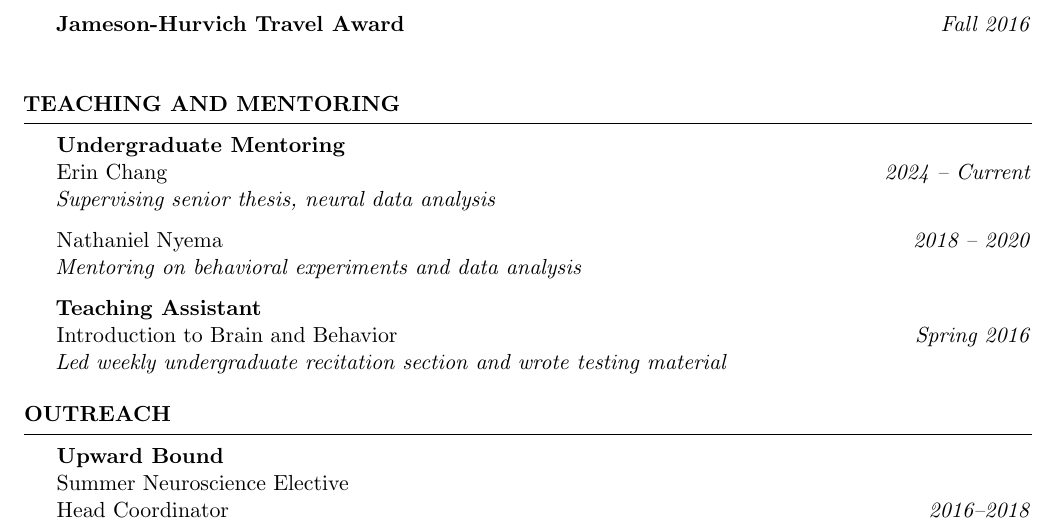
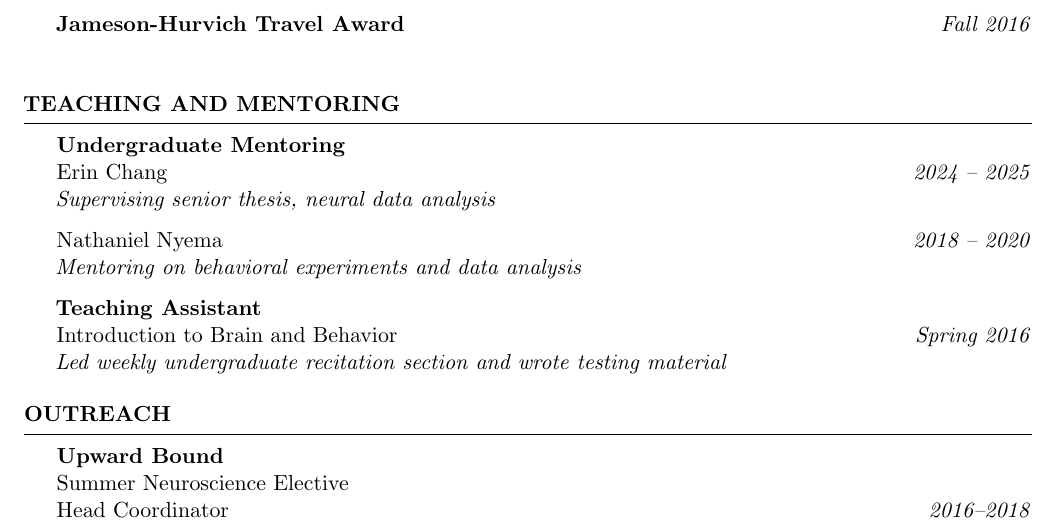
Before and after one commit to ariekahn/curriculum-vitae, a LaTeX CV (arikahn_cv.tex): part of page 6 of 6, cut so that both start at the same text. Compiled offline with pdfLaTeX.

Commit message:
erin mentoring end

```diff
--- a/arikahn_cv.tex
+++ b/arikahn_cv.tex
@@ -232,7 +232,7 @@ SIAM Workshop on Network Science. July 12--13, 2018, Portland, Oregon, USA.
 \begin{rSection}{Teaching and Mentoring}
 
 \textbf{Undergraduate Mentoring} \\
-Erin Chang \hfill \emph{2024 -- Current} \\
+Erin Chang \hfill \emph{2024 -- 2025} \\
 \emph{Supervising senior thesis, neural data analysis}
 
 Nathaniel Nyema \hfill \emph{2018 -- 2020} \\
```
Also changed, not shown: arikahn_cv.pdf.
